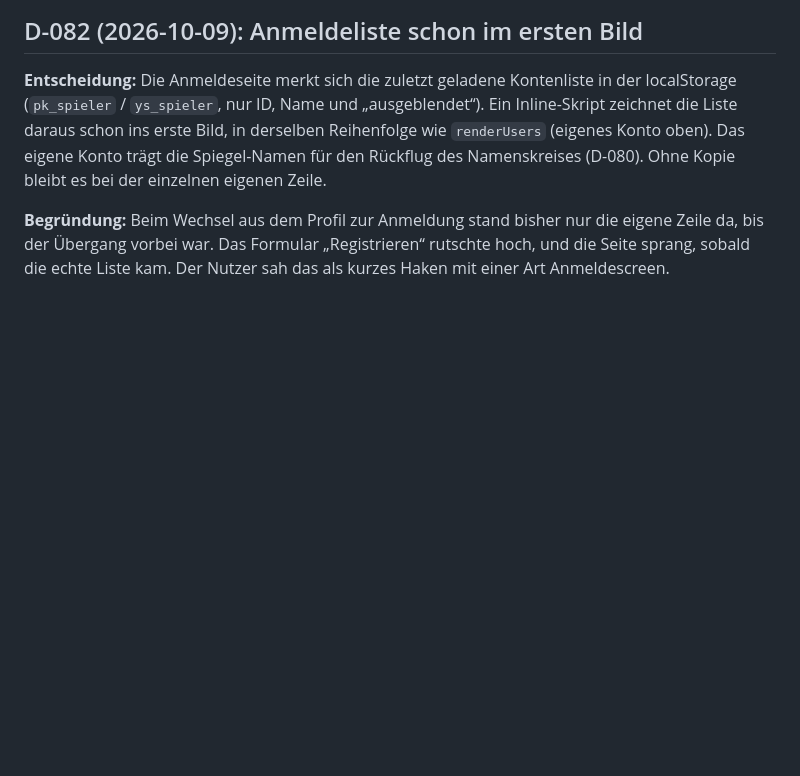
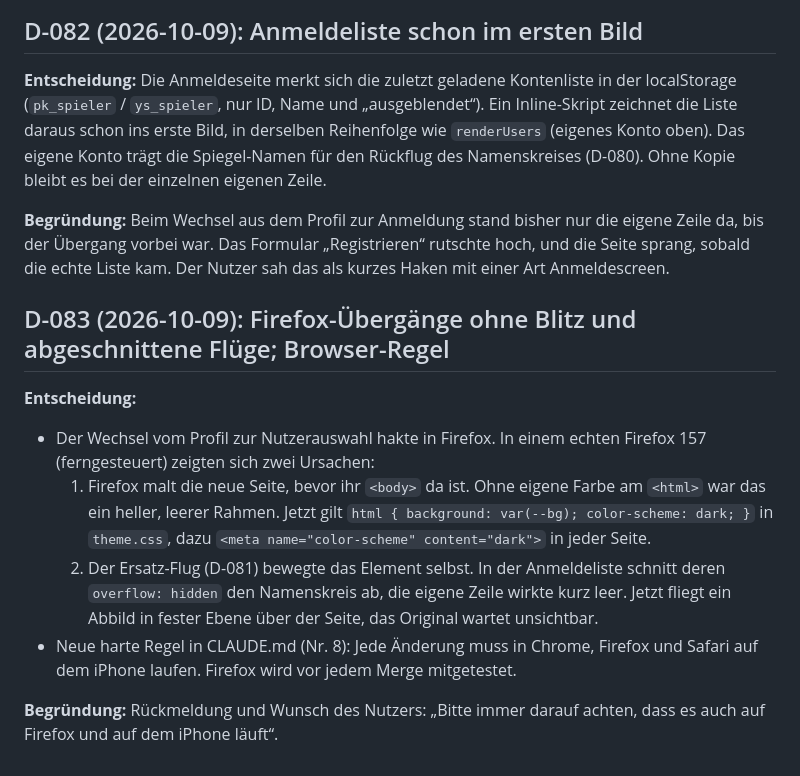
Before and after one commit to jstin-cc/Partykeller-Counter, a Markdown page: DECISIONS.md, the part around the change. GitHub-like rendering; blank space fills up the shorter version.

Commit message:
Regel: alles muss auch in Firefox und auf dem iPhone laufen (D-083)
Co-Authored-By: Claude Opus 5.5 <noreply@anthropic.com>
Claude-Session: https://claude.ai/code/session_01QBMe2TMbNW97yU86TDoeDm

```diff
--- a/DECISIONS.md
+++ b/DECISIONS.md
@@ -1963,3 +1963,23 @@ Zeile.
 die eigene Zeile da, bis der Übergang vorbei war. Das Formular
 „Registrieren“ rutschte hoch, und die Seite sprang, sobald die echte Liste
 kam. Der Nutzer sah das als kurzes Haken mit einer Art Anmeldescreen.
+
+## D-083 (2026-10-09): Firefox-Übergänge ohne Blitz und abgeschnittene Flüge; Browser-Regel
+
+**Entscheidung:**
+- Der Wechsel vom Profil zur Nutzerauswahl hakte in Firefox. In einem
+  echten Firefox 157 (ferngesteuert) zeigten sich zwei Ursachen:
+  1. Firefox malt die neue Seite, bevor ihr `<body>` da ist. Ohne eigene
+     Farbe am `<html>` war das ein heller, leerer Rahmen. Jetzt gilt
+     `html { background: var(--bg); color-scheme: dark; }` in `theme.css`,
+     dazu `<meta name="color-scheme" content="dark">` in jeder Seite.
+  2. Der Ersatz-Flug (D-081) bewegte das Element selbst. In der
+     Anmeldeliste schnitt deren `overflow: hidden` den Namenskreis ab, die
+     eigene Zeile wirkte kurz leer. Jetzt fliegt ein Abbild in fester Ebene
+     über der Seite, das Original wartet unsichtbar.
+- Neue harte Regel in CLAUDE.md (Nr. 8): Jede Änderung muss in Chrome,
+  Firefox und Safari auf dem iPhone laufen. Firefox wird vor jedem Merge
+  mitgetestet.
+
+**Begründung:** Rückmeldung und Wunsch des Nutzers: „Bitte immer darauf
+achten, dass es auch auf Firefox und auf dem iPhone läuft“.
```
Also changed, not shown: CLAUDE.md (+9 -0 lines), PROGRESS.md (+4 -0 lines).
